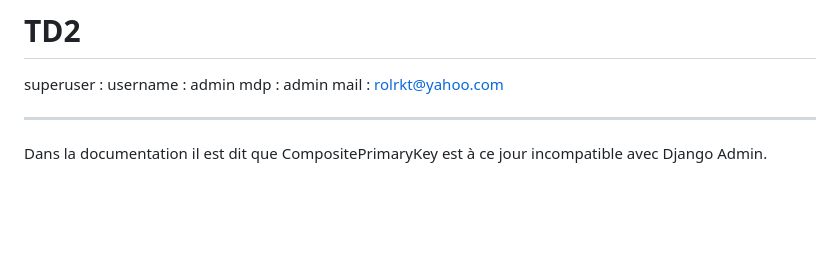
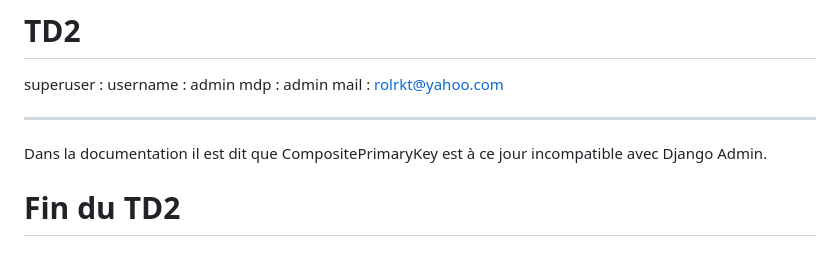
Before and after one commit to RolandRKT/kickoff_django, a Markdown page: README.md, the part around the change. Drawn GitHub-style; blank space fills up the shorter version.

Commit message:
Fin du TD2

```diff
--- a/README.md
+++ b/README.md
@@ -94,3 +94,5 @@ mail : rolrkt@yahoo.com
 ---
 
 Dans la documentation il est dit que CompositePrimaryKey est à ce jour incompatible avec Django Admin.
+
+# Fin du TD2
```
